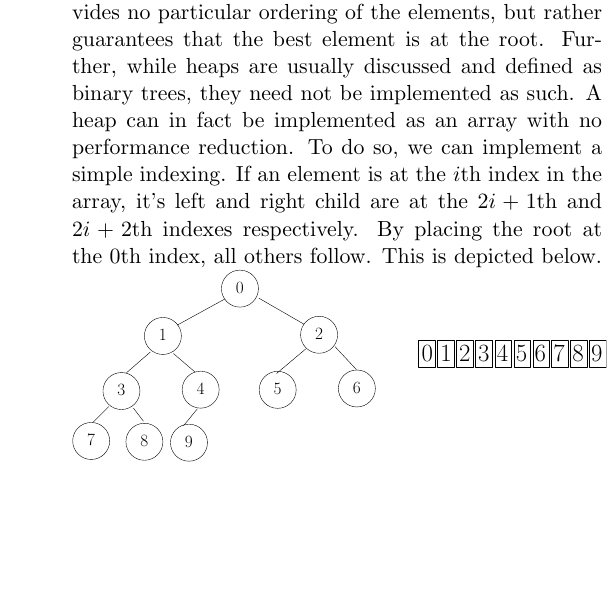
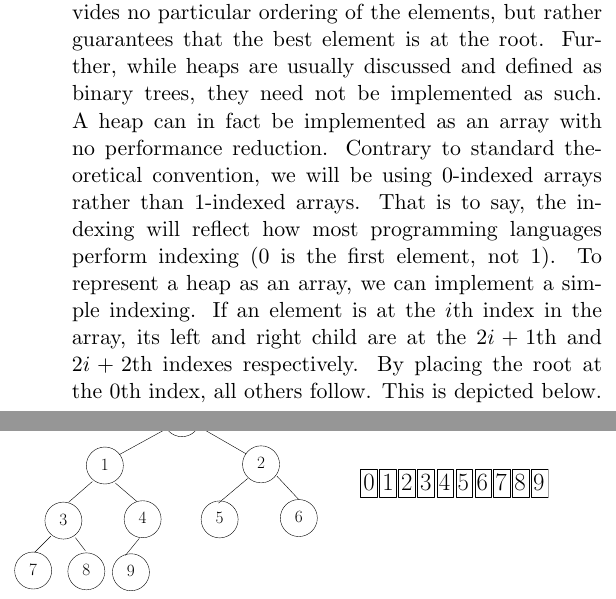
Before and after one commit to SteamedPears/AllTheAlgorithms, a LaTeX thesis (notes.tex, which reads heaps.tex): part of one column of page 11 of 41 before the commit and two parts of the columns of page 11 of 41 after it, the two joined at a grey line, cut so that both start at the same text, the shorter picture padded with empty space. Compiled offline with pdfLaTeX.

Commit message:
heap patch

```diff
--- a/heaps.tex
+++ b/heaps.tex
@@ -18,8 +18,12 @@ ordering of the elements, but rather guarantees that the best element is
 at the root. Further, while heaps are usually discussed and defined
 as binary trees, they need not be implemented as such.
 A heap can in fact be implemented as an array with no performance reduction.
-To do so, we can implement a simple indexing. If an element is at the $i$th
-index in the array, it's left and right child are at the $2i+1$th and $2i+2$th
+Contrary to standard theoretical convention, we will be using 0-indexed arrays
+rather than 1-indexed arrays. That is to say, the indexing will reflect how
+most programming languages perform indexing (0 is the first element, not 1).
+To represent a heap as an array, we can implement a simple indexing.
+If an element is at the $i$th
+index in the array, its left and right child are at the $2i+1$th and $2i+2$th
 indexes respectively. By placing the root at the $0$th index, all others follow.
 This is depicted below.
 {
```
Also changed, not shown: notes.pdf.
